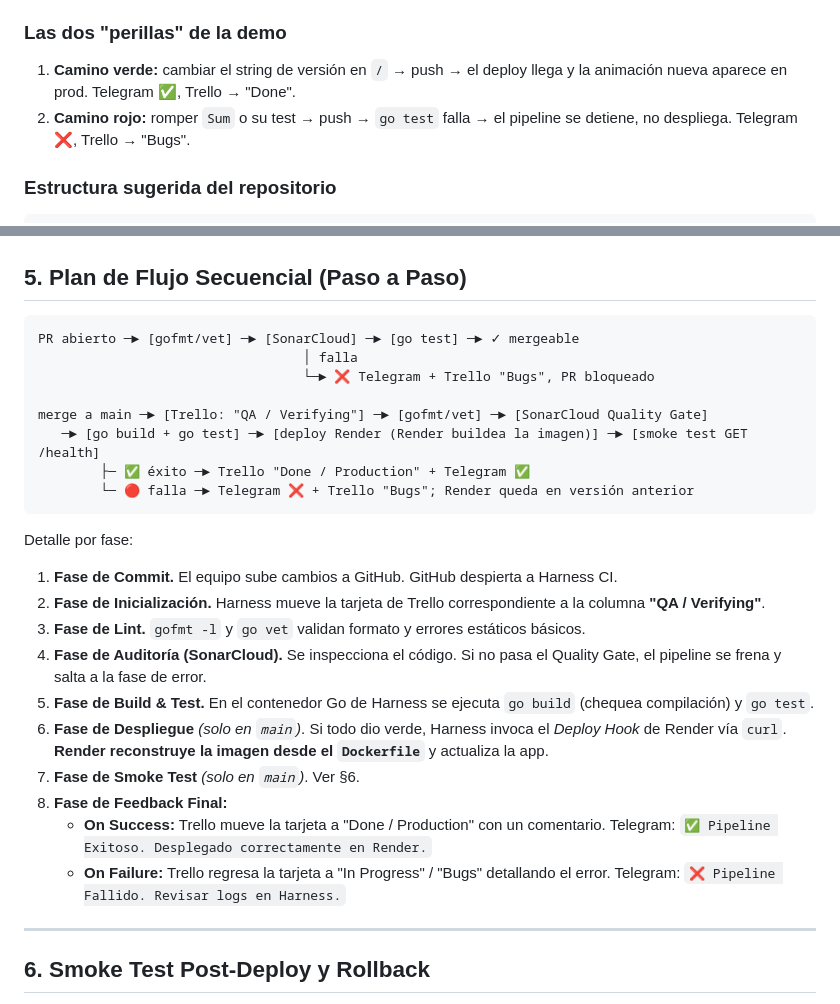
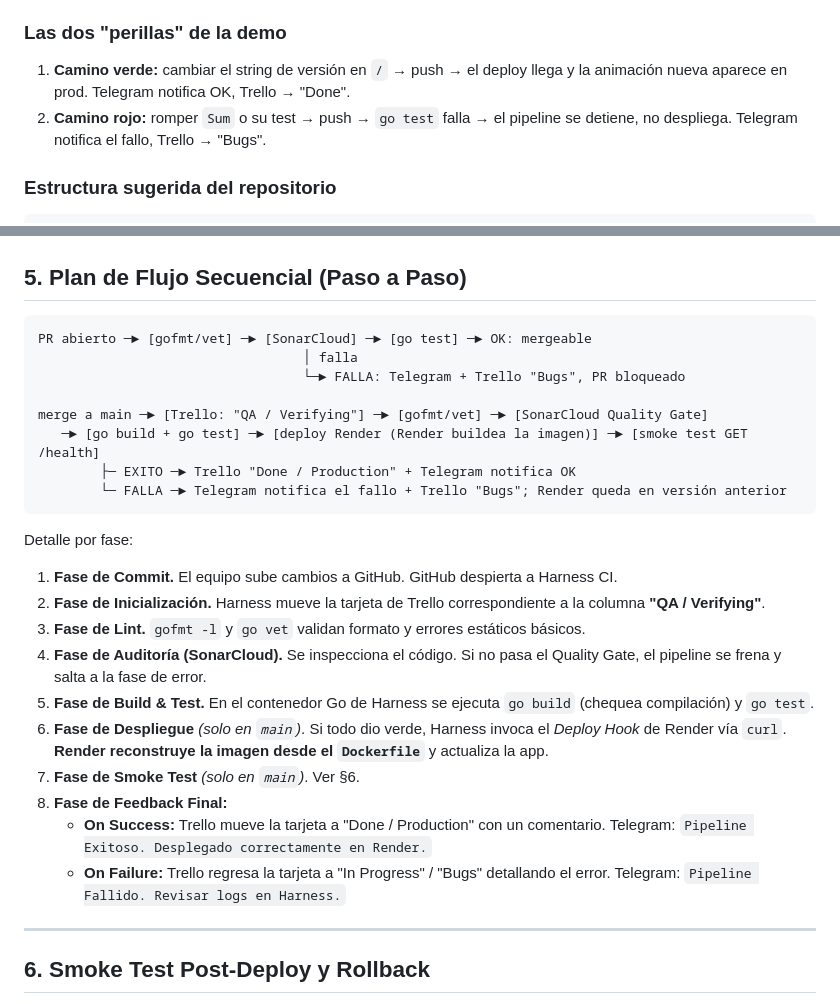
Before and after one commit to jugodemilanesa/utn-ics, a Markdown page: docs/plan.md, 2 parts joined by grey strips. Rendered like a GitHub page.

````diff
--- a/docs/plan.md
+++ b/docs/plan.md
@@ -160,9 +160,9 @@ mantener el CI pure-Go, rápido y barato.
 ### Las dos "perillas" de la demo
 
 1. **Camino verde:** cambiar el string de versión en `/` → push → el deploy llega y
-   la animación nueva aparece en prod. Telegram ✅, Trello → "Done".
+   la animación nueva aparece en prod. Telegram notifica OK, Trello → "Done".
 2. **Camino rojo:** romper `Sum` o su test → push → `go test` falla → el pipeline se
-   detiene, no despliega. Telegram ❌, Trello → "Bugs".
+   detiene, no despliega. Telegram notifica el fallo, Trello → "Bugs".
 
 ### Estructura sugerida del repositorio
 
@@ -195,14 +195,14 @@ el "Ramas y Merges" del modelo.
 ## 5. Plan de Flujo Secuencial (Paso a Paso)
 
 ```text
-PR abierto ─► [gofmt/vet] ─► [SonarCloud] ─► [go test] ─► ✓ mergeable
+PR abierto ─► [gofmt/vet] ─► [SonarCloud] ─► [go test] ─► OK: mergeable
                                   │ falla
-                                  └─► ❌ Telegram + Trello "Bugs", PR bloqueado
+                                  └─► FALLA: Telegram + Trello "Bugs", PR bloqueado
 
 merge a main ─► [Trello: "QA / Verifying"] ─► [gofmt/vet] ─► [SonarCloud Quality Gate]
    ─► [go build + go test] ─► [deploy Render (Render buildea la imagen)] ─► [smoke test GET /health]
-        ├─ ✅ éxito ─► Trello "Done / Production" + Telegram ✅
-        └─ 🔴 falla ─► Telegram ❌ + Trello "Bugs"; Render queda en versión anterior
+        ├─ EXITO ─► Trello "Done / Production" + Telegram notifica OK
+        └─ FALLA ─► Telegram notifica el fallo + Trello "Bugs"; Render queda en versión anterior
 ```
 
 Detalle por fase:
@@ -221,9 +221,9 @@ Detalle por fase:
 7. **Fase de Smoke Test** *(solo en `main`)*. Ver §6.
 8. **Fase de Feedback Final:**
    - **On Success:** Trello mueve la tarjeta a "Done / Production" con un comentario.
-     Telegram: `✅ Pipeline Exitoso. Desplegado correctamente en Render.`
+     Telegram: `Pipeline Exitoso. Desplegado correctamente en Render.`
    - **On Failure:** Trello regresa la tarjeta a "In Progress" / "Bugs" detallando el
-     error. Telegram: `❌ Pipeline Fallido. Revisar logs en Harness.`
+     error. Telegram: `Pipeline Fallido. Revisar logs en Harness.`
 
 ---
 
````
Also changed, not shown: other parts of docs/plan.md (+1 -1 lines), CLAUDE.md (+4 -0 lines).
